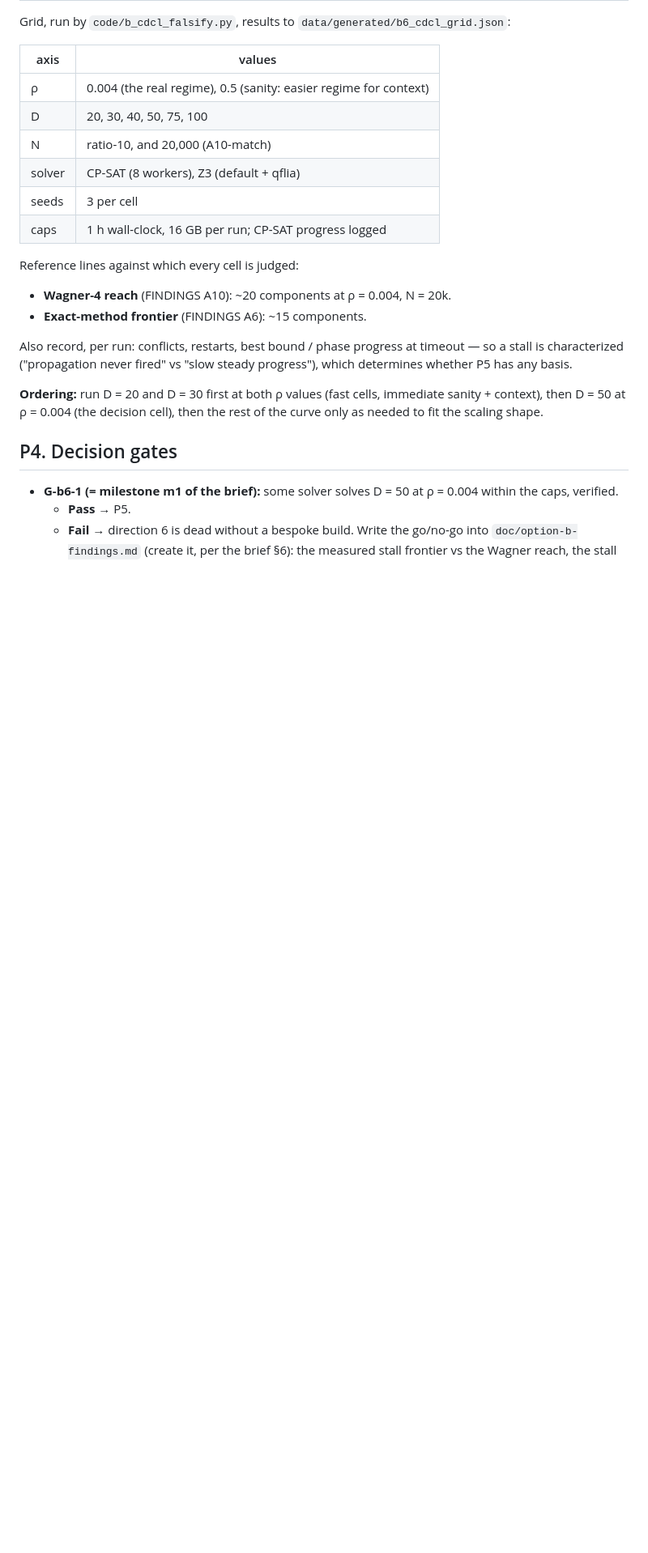
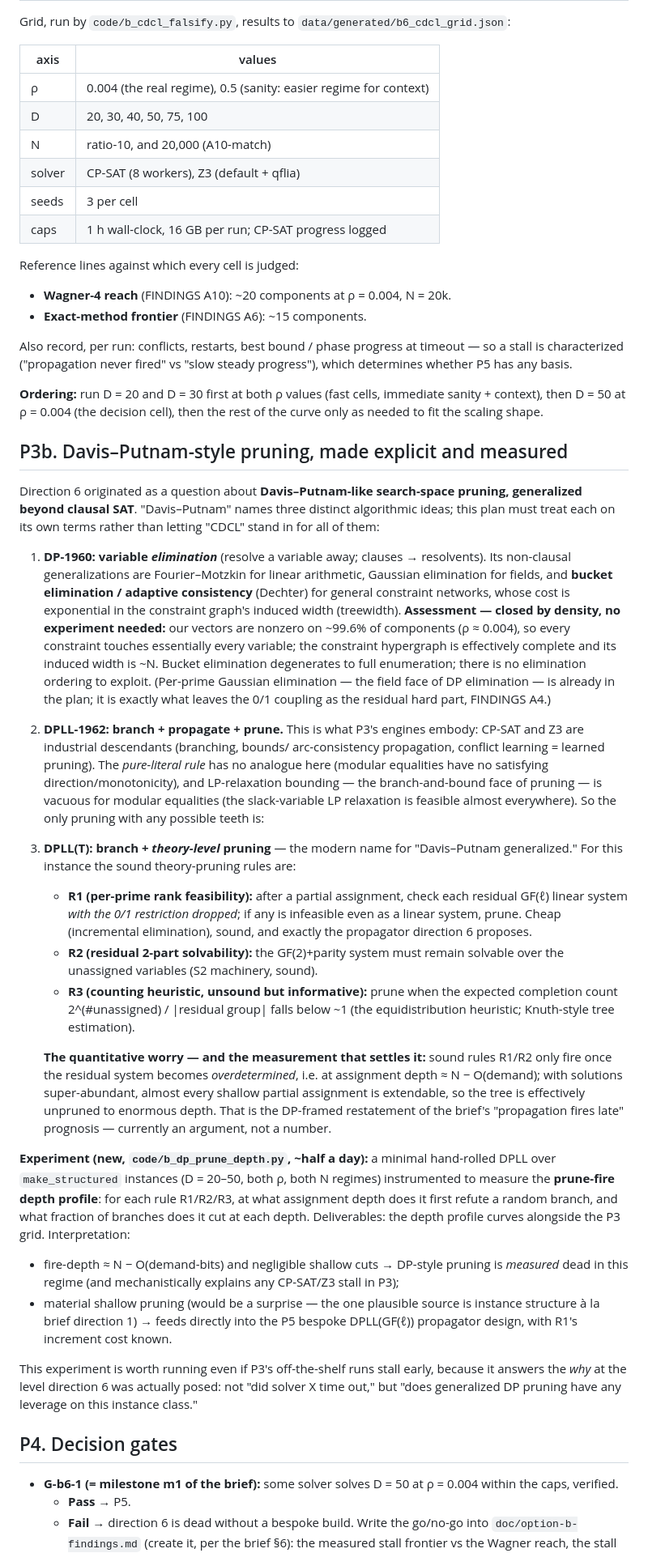
Before and after one commit to shumow/PRIMES-Conjectures, a Markdown page: doc/b6-cdcl-plan.md, the part around one of its changes. Shown at 81% size. Drawn GitHub-style; blank space fills up the shorter version.

Commit message:
B6 plan: make Davis-Putnam-style pruning explicit (P3b prune-depth experiment)
Direction 6 was posed as generalized Davis-Putnam search-space pruning; the
plan now treats the three DP branches separately:
- DP-1960 variable elimination (bucket elimination / adaptive consistency):
  closed by the density argument - rho=0.004 vectors make the constraint
  hypergraph effectively complete, induced width ~N, elimination degenerates
  to enumeration.
- DPLL branch+propagate+prune: embodied by the P3 CP-SAT/Z3 grid; notes
  that pure-literal and LP-bound pruning have no leverage on modular
  equalities.
- DPLL(T) theory pruning: explicit rule menu (R1 per-prime rank
  feasibility, R2 residual GF(2)+parity solvability, R3 expected-count
  heuristic) and a new P3b experiment (b_dp_prune_depth.py) measuring the
  prune-fire depth profile directly, so 'propagation fires late' becomes a
  number instead of an argument, feeding the P5 propagator design or the
  no-go writeup.

Co-Authored-By: Claude Fable 5 <noreply@anthropic.com>
Claude-Session: https://claude.ai/code/session_018XZfBuJVKkDY4QE5aWPs6D

```diff
--- a/doc/b6-cdcl-plan.md
+++ b/doc/b6-cdcl-plan.md
@@ -129,6 +129,74 @@ steady progress"), which determines whether P5 has any basis.
 immediate sanity + context), then D = 50 at ρ = 0.004 (the decision cell),
 then the rest of the curve only as needed to fit the scaling shape.
 
+## P3b. Davis–Putnam-style pruning, made explicit and measured
+
+Direction 6 originated as a question about **Davis–Putnam-like search-space
+pruning, generalized beyond clausal SAT**. "Davis–Putnam" names three distinct
+algorithmic ideas; this plan must treat each on its own terms rather than
+letting "CDCL" stand in for all of them:
+
+1. **DP-1960: variable *elimination*** (resolve a variable away; clauses →
+   resolvents). Its non-clausal generalizations are Fourier–Motzkin for
+   linear arithmetic, Gaussian elimination for fields, and **bucket
+   elimination / adaptive consistency** (Dechter) for general constraint
+   networks, whose cost is exponential in the constraint graph's induced
+   width (treewidth). **Assessment — closed by density, no experiment
+   needed:** our vectors are nonzero on ~99.6% of components (ρ ≈ 0.004), so
+   every constraint touches essentially every variable; the constraint
+   hypergraph is effectively complete and its induced width is ~N. Bucket
+   elimination degenerates to full enumeration; there is no elimination
+   ordering to exploit. (Per-prime Gaussian elimination — the field face of
+   DP elimination — is already in the plan; it is exactly what leaves the
+   0/1 coupling as the residual hard part, FINDINGS A4.)
+2. **DPLL-1962: branch + propagate + prune.** This is what P3's engines
+   embody: CP-SAT and Z3 are industrial descendants (branching, bounds/
+   arc-consistency propagation, conflict learning = learned pruning). The
+   *pure-literal rule* has no analogue here (modular equalities have no
+   satisfying direction/monotonicity), and LP-relaxation bounding — the
+   branch-and-bound face of pruning — is vacuous for modular equalities
+   (the slack-variable LP relaxation is feasible almost everywhere). So the
+   only pruning with any possible teeth is:
+3. **DPLL(T): branch + *theory-level* pruning** — the modern name for
+   "Davis–Putnam generalized." For this instance the sound theory-pruning
+   rules are:
+   - **R1 (per-prime rank feasibility):** after a partial assignment, check
+     each residual GF(ℓ) linear system *with the 0/1 restriction dropped*;
+     if any is infeasible even as a linear system, prune. Cheap
+     (incremental elimination), sound, and exactly the propagator direction
+     6 proposes.
+   - **R2 (residual 2-part solvability):** the GF(2)+parity system must
+     remain solvable over the unassigned variables (S2 machinery, sound).
+   - **R3 (counting heuristic, unsound but informative):** prune when the
+     expected completion count 2^(#unassigned) / |residual group| falls
+     below ~1 (the equidistribution heuristic; Knuth-style tree estimation).
+
+   **The quantitative worry — and the measurement that settles it:** sound
+   rules R1/R2 only fire once the residual system becomes *overdetermined*,
+   i.e. at assignment depth ≈ N − O(demand); with solutions super-abundant,
+   almost every shallow partial assignment is extendable, so the tree is
+   effectively unpruned to enormous depth. That is the DP-framed restatement
+   of the brief's "propagation fires late" prognosis — currently an
+   argument, not a number.
+
+**Experiment (new, `code/b_dp_prune_depth.py`, ~half a day):** a minimal
+hand-rolled DPLL over `make_structured` instances (D = 20–50, both ρ, both N
+regimes) instrumented to measure the **prune-fire depth profile**: for each
+rule R1/R2/R3, at what assignment depth does it first refute a random branch,
+and what fraction of branches does it cut at each depth. Deliverables: the
+depth profile curves alongside the P3 grid. Interpretation:
+- fire-depth ≈ N − O(demand-bits) and negligible shallow cuts → DP-style
+  pruning is *measured* dead in this regime (and mechanistically explains
+  any CP-SAT/Z3 stall in P3);
+- material shallow pruning (would be a surprise — the one plausible source
+  is instance structure à la brief direction 1) → feeds directly into the
+  P5 bespoke DPLL(GF(ℓ)) propagator design, with R1's increment cost known.
+
+This experiment is worth running even if P3's off-the-shelf runs stall
+early, because it answers the *why* at the level direction 6 was actually
+posed: not "did solver X time out," but "does generalized DP pruning have
+any leverage on this instance class."
+
 ## P4. Decision gates
 
 - **G-b6-1 (= milestone m1 of the brief):** some solver solves D = 50 at
```
Also changed, not shown: other parts of doc/b6-cdcl-plan.md (+5 -4 lines).
